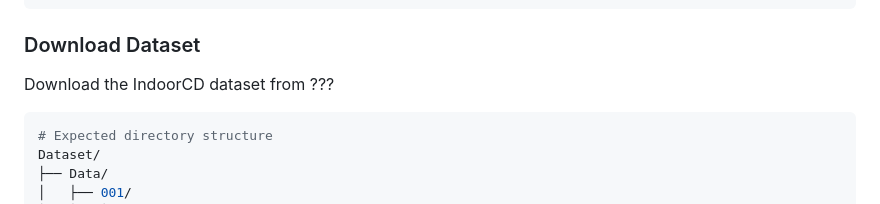
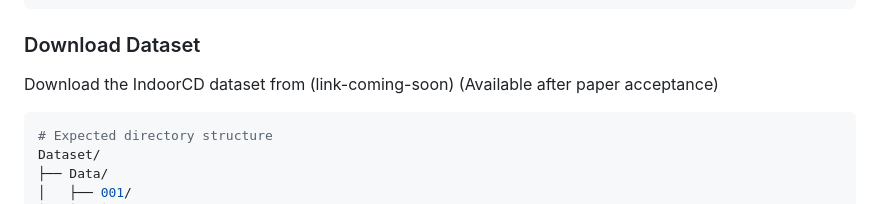
Before and after one commit to PasaCi/IndoorCD-Benchmark, a Markdown page: README.md, the part around the change. Rendered like a GitHub page.

````diff
--- a/README.md
+++ b/README.md
@@ -63,7 +63,7 @@ pip install -r requirements.txt
 
 ### Download Dataset
 
-Download the IndoorCD dataset from ???
+Download the IndoorCD dataset from (link-coming-soon) (Available after paper acceptance)
 
 ```bash
 # Expected directory structure
````
